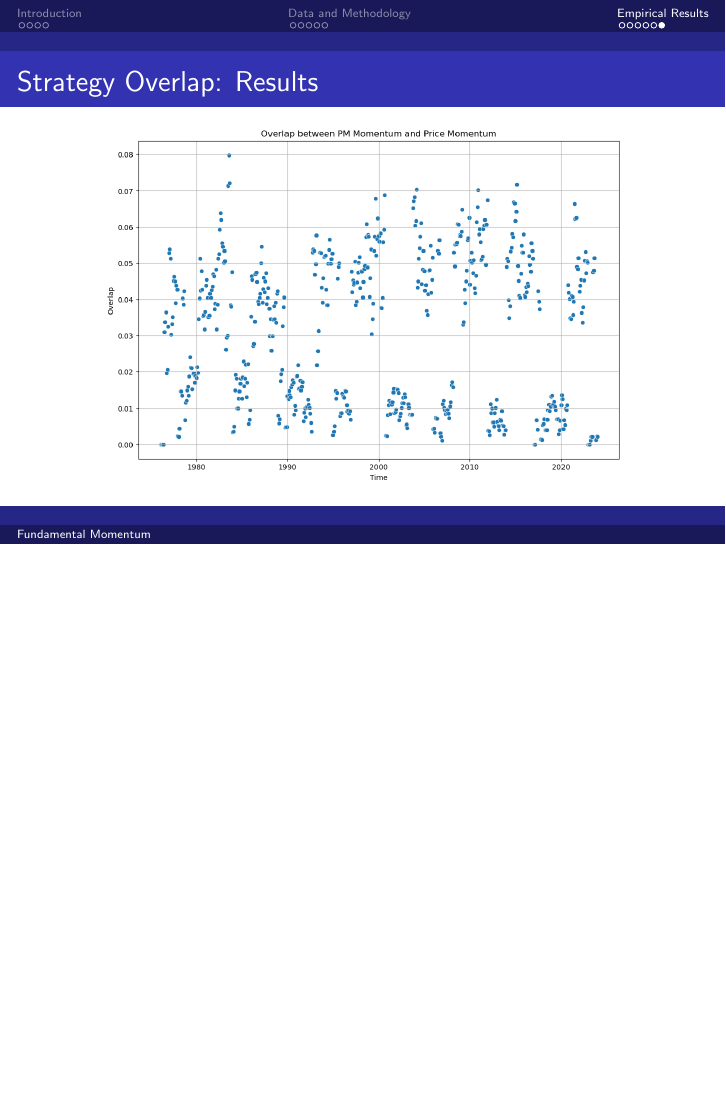
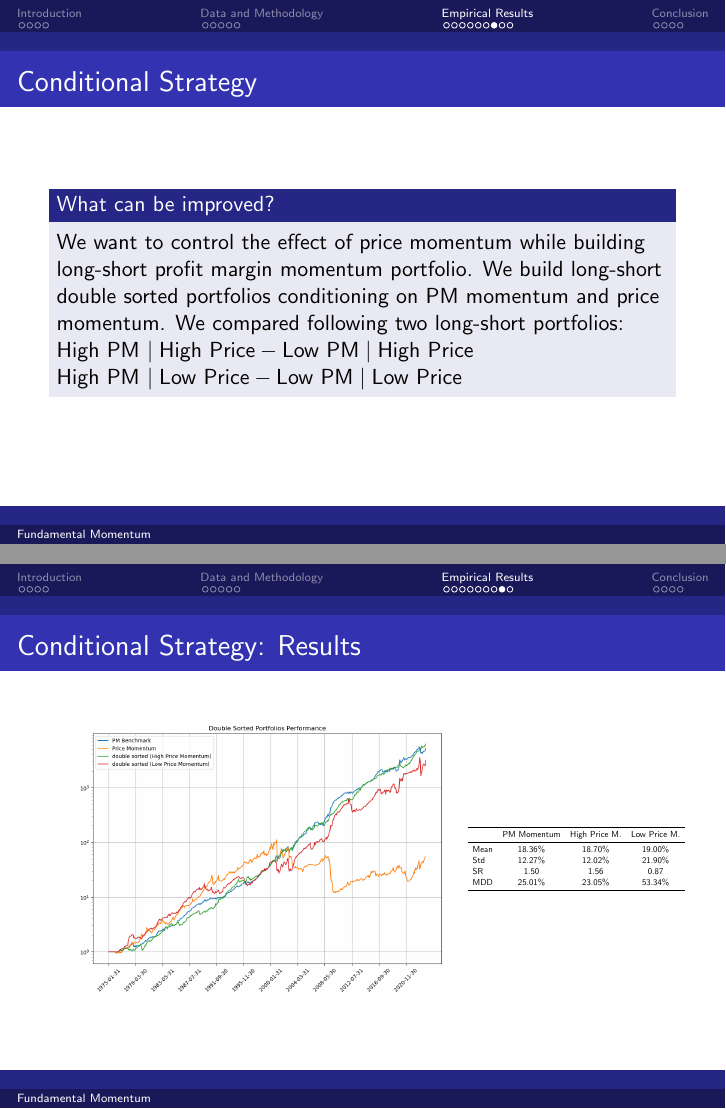
Before and after one commit to Castoria21/Capstone, LaTeX slides (TexScripts/Pre/pre.tex): page 17 of 17 before the commit and pages 18 and 19 of 24 after it, the two joined at a grey line, the shorter picture padded with empty space. The pictures show the PDF file TexScripts/Pre/pre.pdf that the author committed with the source.

Commit message:
add the section of double sorted portfolio

```diff
--- a/TexScripts/Pre/pre.tex
+++ b/TexScripts/Pre/pre.tex
@@ -210,4 +211,47 @@ Advisor: Rob Reider,~Method Investment \& Advisory Ltd}
     \end{figure}
 \end{frame}
 
+\begin{frame}{Conditional Strategy}
+    \begin{block}{What can be improved?}
+        We want to control the effect of price momentum while building long-short profit margin momentum portfolio. We build long-short double sorted portfolios conditioning on PM momentum and price momentum. We compared following two long-short portfolios:
+        \\ High PM \mid \text{High Price} - \text{Low PM} \mid \text{High Price}
+        \\ High PM \mid \text{Low Price}  - \text{Low PM} \mid \text{Low Price}
+    \end{block}
+\end{frame}
 
+\begin{frame}{Conditional Strategy: Results}
+    \begin{minipage}[c]{0.6\textwidth}
+        \centering
+        \includegraphics[width=\textwidth]{Images/condition.png}
+    \end{minipage}
+    \hspace{0.01\textwidth}
+    \begin{minipage}[c]{0.3\textwidth}
+        \centering
+        \scalebox{0.4}{
+        \begin{tabular}{lccc}
+            \toprule
+                & PM Momentum & High Price M. & Low Price M. \\
+            \midrule
+            Mean     & 18.36\%     & 18.70\%    & 19.00\% \\
+            Std      & 12.27\%     & 12.02\%    & 21.90\% \\
+            SR       & 1.50        & 1.56       & 0.87 \\
+            MDD & 25.01\% & 23.05\% & 53.34\% \\
+\bottomrule
+        \end{tabular}
+        }
+    \end{minipage}
+\end{frame}
+
+\begin{frame}{Conditional Strategy: Results(Since 2010)}
+    \begin{minipage}[c]{0.6\textwidth}
+        \centering
+        \includegraphics[width=\textwidth]{Images/condition_new.png}
+    \end{minipage}
+    \hspace{0.01\textwidth}
+    \begin{minipage}[c]{0.3\textwidth}
+        \centering
+        \scalebox{0.4}{
+        \begin{tabular}{lccc}
+            \toprule
+                & PM Momentum & High Price M. & Low Price M. \\
+            \midrule
@@ -213,0 +261,11 @@ Advisor: Rob Reider,~Method Investment \& Advisory Ltd}
+            MDD      & 25.01\%     & 16.26\%    & 53.34\% \\
+\bottomrule
+        \end{tabular}
+        }
+    \end{minipage}
+\end{frame}
+
+\section{Conclusion}
+\begin{frame}{Conclusion}
+    For double sorted portfolios, controlling the effect of price momentum provides more stable return.
+\end{frame}
```
Also changed, not shown: TexScripts/Pre/Images/condition.png (added), TexScripts/Pre/Images/condition_new.png (added), TexScripts/Pre/pre.pdf, TexScripts/Pre/pre.tex (12 more changed lines), 1 other file.
